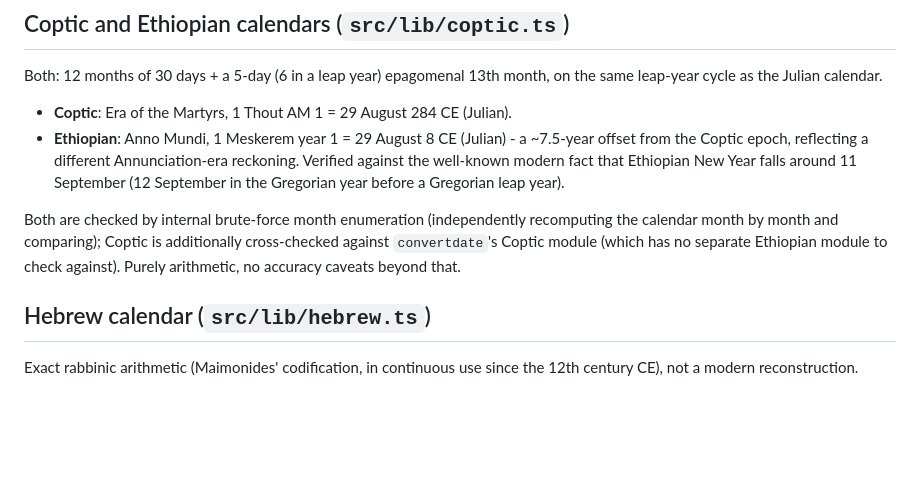
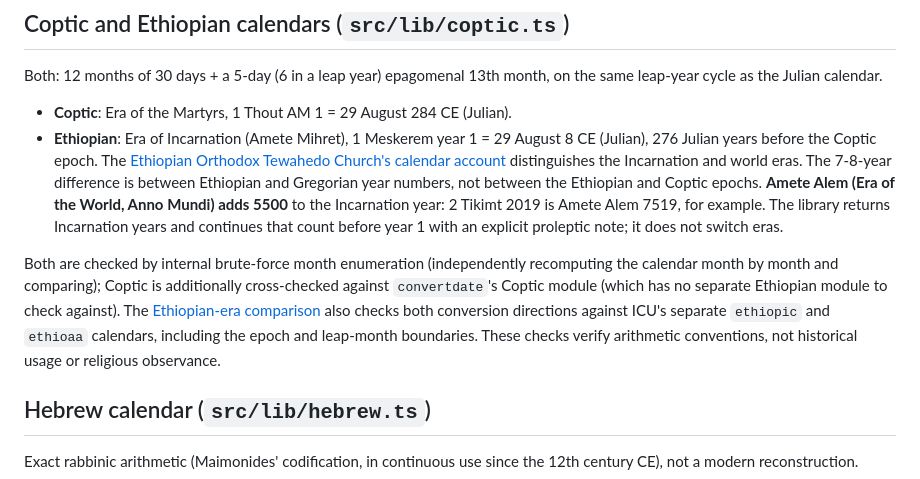
Before and after one commit to antonsoo/horologium, a Markdown page: docs/CALENDARS.md, the part around the change. Rendered like a GitHub page; blank space fills up the shorter version.

```diff
--- a/docs/CALENDARS.md
+++ b/docs/CALENDARS.md
@@ -87,17 +87,24 @@ Both: 12 months of 30 days + a 5-day (6 in a leap year) epagomenal 13th
 month, on the same leap-year cycle as the Julian calendar.
 
 - **Coptic**: Era of the Martyrs, 1 Thout AM 1 = 29 August 284 CE (Julian).
-- **Ethiopian**: Anno Mundi, 1 Meskerem year 1 = 29 August 8 CE (Julian) - a
-  ~7.5-year offset from the Coptic epoch, reflecting a different
-  Annunciation-era reckoning. Verified against the well-known modern fact
-  that Ethiopian New Year falls around 11 September (12 September in the
-  Gregorian year before a Gregorian leap year).
+- **Ethiopian**: Era of Incarnation (Amete Mihret), 1 Meskerem year 1 =
+  29 August 8 CE (Julian), 276 Julian years before the Coptic epoch.
+  The [Ethiopian Orthodox Tewahedo Church's calendar account](https://www.ethiopianorthodox.org/english/calendar.html)
+  distinguishes the Incarnation and world eras. The 7-8-year difference is
+  between Ethiopian and Gregorian year numbers, not between the Ethiopian
+  and Coptic epochs. **Amete Alem (Era of the World, Anno Mundi) adds 5500**
+  to the Incarnation year: 2 Tikimt 2019 is Amete Alem 7519, for example.
+  The library returns Incarnation years and continues that count before
+  year 1 with an explicit proleptic note; it does not switch eras.
 
 Both are checked by internal brute-force month enumeration (independently
 recomputing the calendar month by month and comparing); Coptic is
 additionally cross-checked against `convertdate`'s Coptic module (which has
-no separate Ethiopian module to check against). Purely arithmetic, no
-accuracy caveats beyond that.
+no separate Ethiopian module to check against). The
+[Ethiopian-era comparison](../studies/ethiopian-era/README.md) also checks
+both conversion directions against ICU's separate `ethiopic` and `ethioaa`
+calendars, including the epoch and leap-month boundaries. These checks
+verify arithmetic conventions, not historical usage or religious observance.
 
 ## Hebrew calendar (`src/lib/hebrew.ts`)
 
```
Also changed, not shown: CHANGELOG.md (+3 -0 lines), README.md (+7 -5 lines), studies/ethiopian-era/README.md (added, +69 -0 lines), docs/assets/ethiopian-era-firefox-375.png (added), 7 other files.
